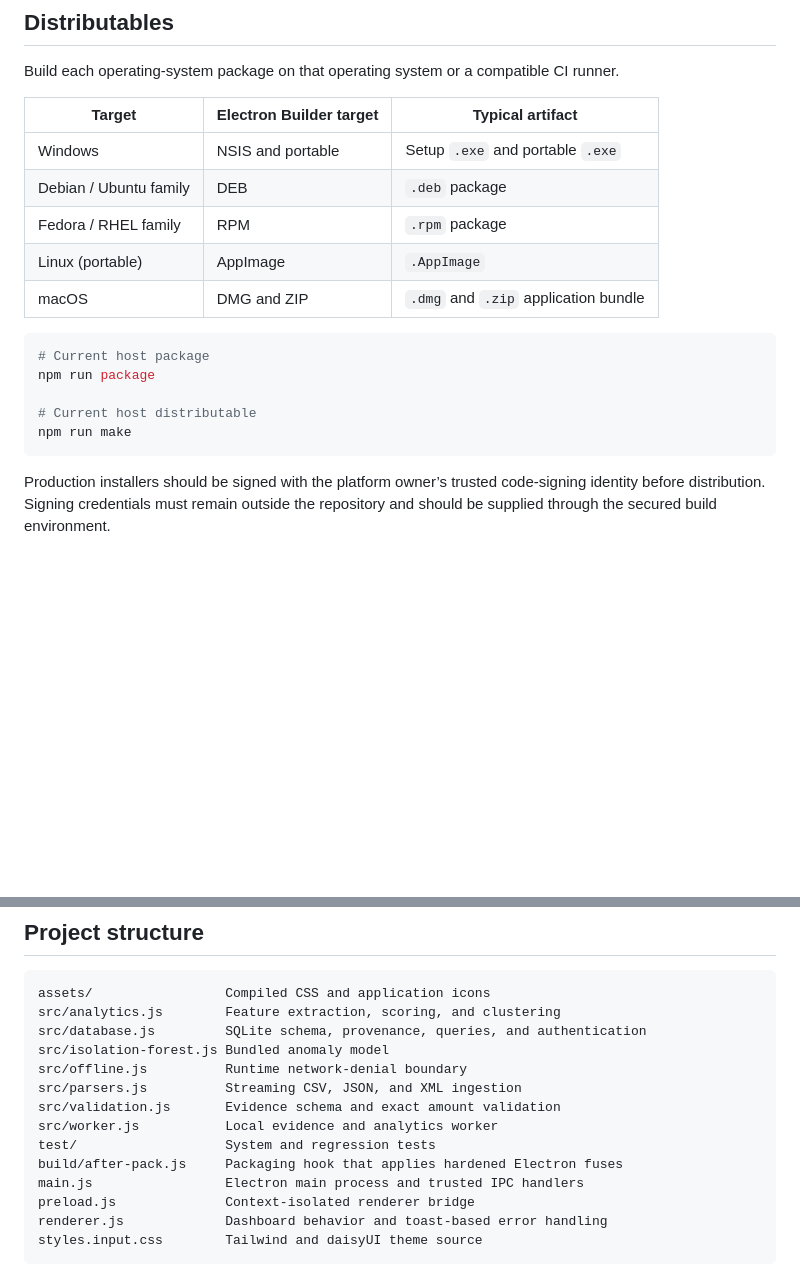
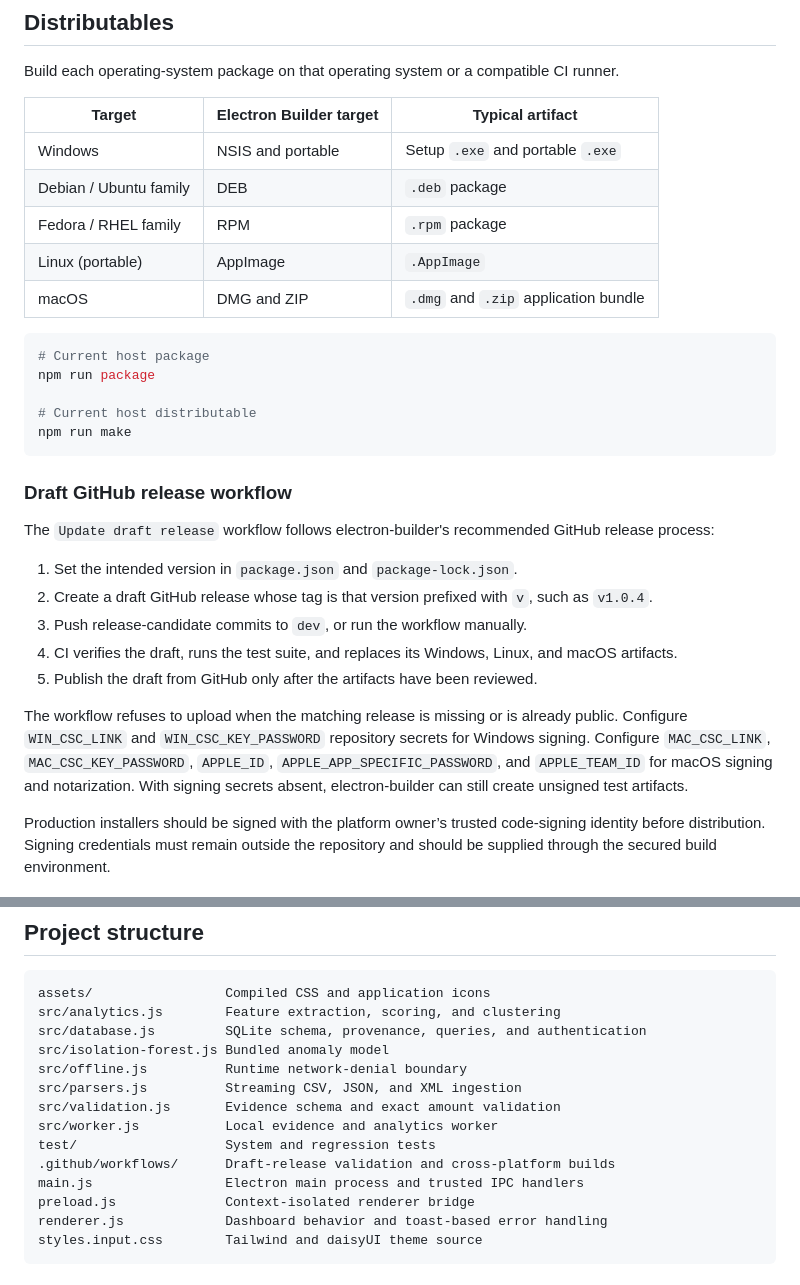
Before and after one commit to calebjubal/crypto-forensics, a Markdown page: README.md, 2 parts joined by grey strips. Rendered like a GitHub page; blank space fills up the shorter version.

Commit message:
docs: document the draft release workflow

````diff
--- a/README.md
+++ b/README.md
@@ -243,12 +243,12 @@ Useful scripts:
 
 Build each operating-system package on that operating system or a compatible CI runner.
 
-| Target                 | Electron Builder target | Typical artifact                    |
-| ---------------------- | ----------------------- | ----------------------------------- |
-| Windows                | NSIS and portable       | Setup `.exe` and portable `.exe`    |
-| Debian / Ubuntu family | DEB                     | `.deb` package                      |
-| Fedora / RHEL family   | RPM                     | `.rpm` package                      |
-| Linux (portable)       | AppImage                | `.AppImage`                         |
+| Target                 | Electron Builder target | Typical artifact                     |
+| ---------------------- | ----------------------- | ------------------------------------ |
+| Windows                | NSIS and portable       | Setup `.exe` and portable `.exe`     |
+| Debian / Ubuntu family | DEB                     | `.deb` package                       |
+| Fedora / RHEL family   | RPM                     | `.rpm` package                       |
+| Linux (portable)       | AppImage                | `.AppImage`                          |
 | macOS                  | DMG and ZIP             | `.dmg` and `.zip` application bundle |
 
 ```powershell
@@ -258,6 +258,18 @@ npm run package
 # Current host distributable
 npm run make
 ```
+
+### Draft GitHub release workflow
+
+The `Update draft release` workflow follows electron-builder's recommended GitHub release process:
+
+1. Set the intended version in `package.json` and `package-lock.json`.
+2. Create a draft GitHub release whose tag is that version prefixed with `v`, such as `v1.0.4`.
+3. Push release-candidate commits to `dev`, or run the workflow manually.
+4. CI verifies the draft, runs the test suite, and replaces its Windows, Linux, and macOS artifacts.
+5. Publish the draft from GitHub only after the artifacts have been reviewed.
+
+The workflow refuses to upload when the matching release is missing or is already public. Configure `WIN_CSC_LINK` and `WIN_CSC_KEY_PASSWORD` repository secrets for Windows signing. Configure `MAC_CSC_LINK`, `MAC_CSC_KEY_PASSWORD`, `APPLE_ID`, `APPLE_APP_SPECIFIC_PASSWORD`, and `APPLE_TEAM_ID` for macOS signing and notarization. With signing secrets absent, electron-builder can still create unsigned test artifacts.
 
 Production installers should be signed with the platform owner’s trusted code-signing identity before distribution. Signing credentials must remain outside the repository and should be supplied through the secured build environment.
 
@@ -273,7 +285,7 @@ src/parsers.js          Streaming CSV, JSON, and XML ingestion
 src/validation.js       Evidence schema and exact amount validation
 src/worker.js           Local evidence and analytics worker
 test/                   System and regression tests
-build/after-pack.js     Packaging hook that applies hardened Electron fuses
+.github/workflows/      Draft-release validation and cross-platform builds
 main.js                 Electron main process and trusted IPC handlers
 preload.js              Context-isolated renderer bridge
 renderer.js             Dashboard behavior and toast-based error handling
````
Also changed, not shown: CHANGELOG.md (+9 -0 lines).
